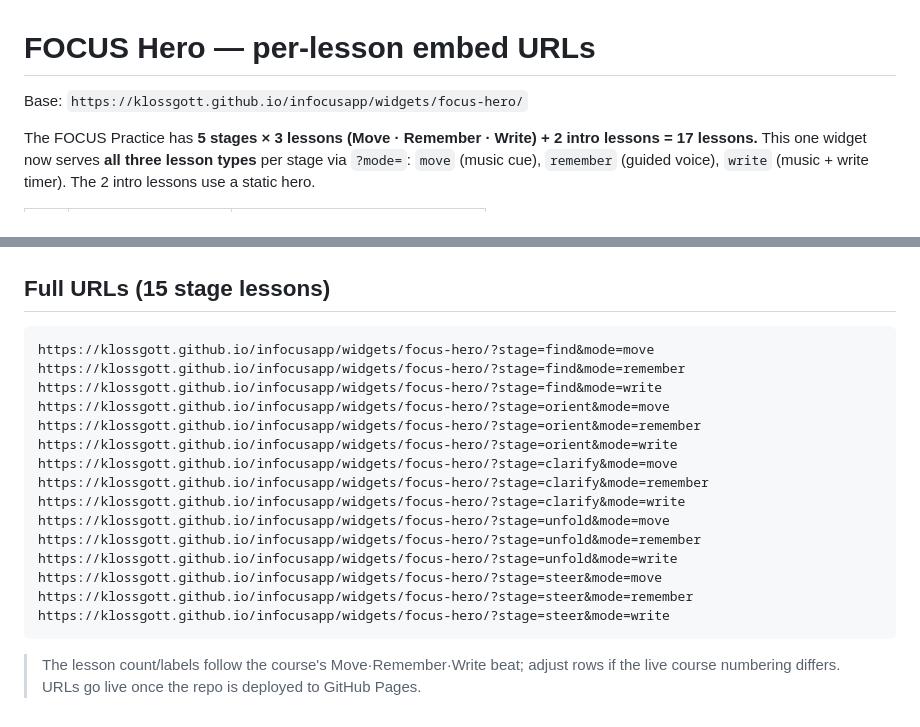
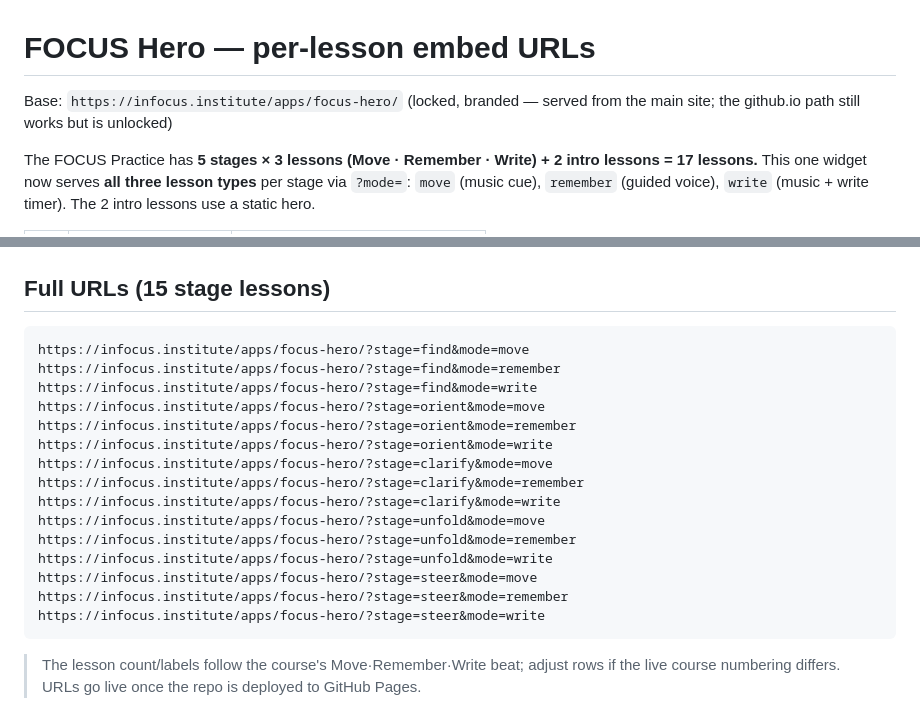
Before and after one commit to klossgott/infocusapp, a Markdown page: widgets/focus-hero/EMBED-URLS.md, 2 parts joined by grey strips. Rendered like a GitHub page.

Commit message:
EMBED-URLS: repoint to locked infocus.institute/apps/focus-hero host
Co-Authored-By: Claude Opus 4.8 <noreply@anthropic.com>

````diff
--- a/widgets/focus-hero/EMBED-URLS.md
+++ b/widgets/focus-hero/EMBED-URLS.md
@@ -1,6 +1,6 @@
 # FOCUS Hero — per-lesson embed URLs
 
-Base: `https://klossgott.github.io/infocusapp/widgets/focus-hero/`
+Base: `https://infocus.institute/apps/focus-hero/`  (locked, branded — served from the main site; the github.io path still works but is unlocked)
 
 The FOCUS Practice has **5 stages × 3 lessons (Move · Remember · Write) + 2 intro lessons = 17 lessons.**
 This one widget now serves **all three lesson types** per stage via `?mode=`:
@@ -57,21 +57,21 @@ Ready-to-paste, per lesson:
 ## Full URLs (15 stage lessons)
 
 ```
-https://klossgott.github.io/infocusapp/widgets/focus-hero/?stage=find&mode=move
-https://klossgott.github.io/infocusapp/widgets/focus-hero/?stage=find&mode=remember
-https://klossgott.github.io/infocusapp/widgets/focus-hero/?stage=find&mode=write
-https://klossgott.github.io/infocusapp/widgets/focus-hero/?stage=orient&mode=move
-https://klossgott.github.io/infocusapp/widgets/focus-hero/?stage=orient&mode=remember
-https://klossgott.github.io/infocusapp/widgets/focus-hero/?stage=orient&mode=write
-https://klossgott.github.io/infocusapp/widgets/focus-hero/?stage=clarify&mode=move
-https://klossgott.github.io/infocusapp/widgets/focus-hero/?stage=clarify&mode=remember
-https://klossgott.github.io/infocusapp/widgets/focus-hero/?stage=clarify&mode=write
-https://klossgott.github.io/infocusapp/widgets/focus-hero/?stage=unfold&mode=move
-https://klossgott.github.io/infocusapp/widgets/focus-hero/?stage=unfold&mode=remember
-https://klossgott.github.io/infocusapp/widgets/focus-hero/?stage=unfold&mode=write
-https://klossgott.github.io/infocusapp/widgets/focus-hero/?stage=steer&mode=move
-https://klossgott.github.io/infocusapp/widgets/focus-hero/?stage=steer&mode=remember
-https://klossgott.github.io/infocusapp/widgets/focus-hero/?stage=steer&mode=write
+https://infocus.institute/apps/focus-hero/?stage=find&mode=move
+https://infocus.institute/apps/focus-hero/?stage=find&mode=remember
+https://infocus.institute/apps/focus-hero/?stage=find&mode=write
+https://infocus.institute/apps/focus-hero/?stage=orient&mode=move
+https://infocus.institute/apps/focus-hero/?stage=orient&mode=remember
+https://infocus.institute/apps/focus-hero/?stage=orient&mode=write
+https://infocus.institute/apps/focus-hero/?stage=clarify&mode=move
+https://infocus.institute/apps/focus-hero/?stage=clarify&mode=remember
+https://infocus.institute/apps/focus-hero/?stage=clarify&mode=write
+https://infocus.institute/apps/focus-hero/?stage=unfold&mode=move
+https://infocus.institute/apps/focus-hero/?stage=unfold&mode=remember
+https://infocus.institute/apps/focus-hero/?stage=unfold&mode=write
+https://infocus.institute/apps/focus-hero/?stage=steer&mode=move
+https://infocus.institute/apps/focus-hero/?stage=steer&mode=remember
+https://infocus.institute/apps/focus-hero/?stage=steer&mode=write
 ```
 
 > The lesson count/labels follow the course's Move·Remember·Write beat; adjust rows if the live course numbering differs. URLs go live once the repo is deployed to GitHub Pages.
````
Also changed, not shown: other parts of widgets/focus-hero/EMBED-URLS.md (+16 -16 lines).
